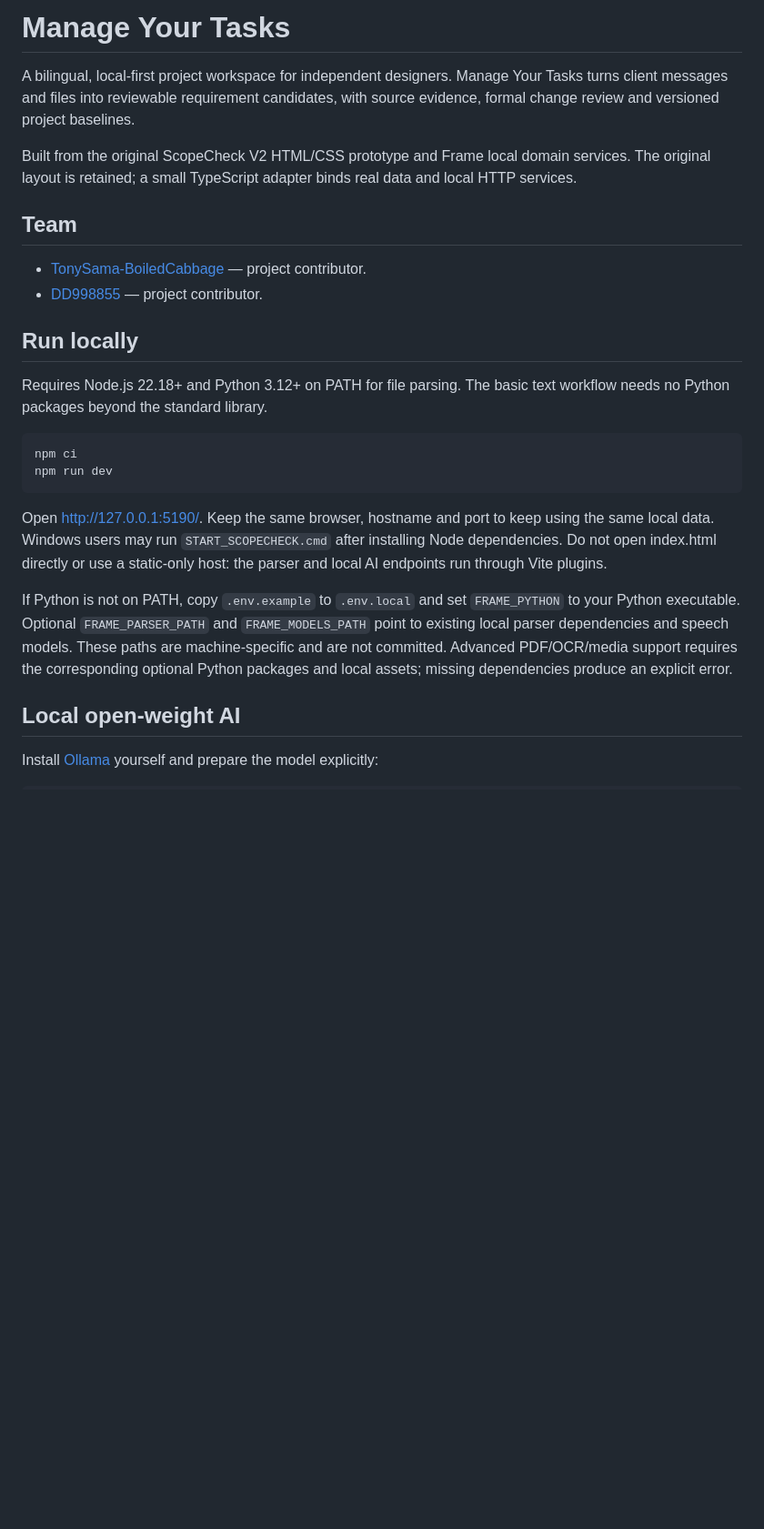
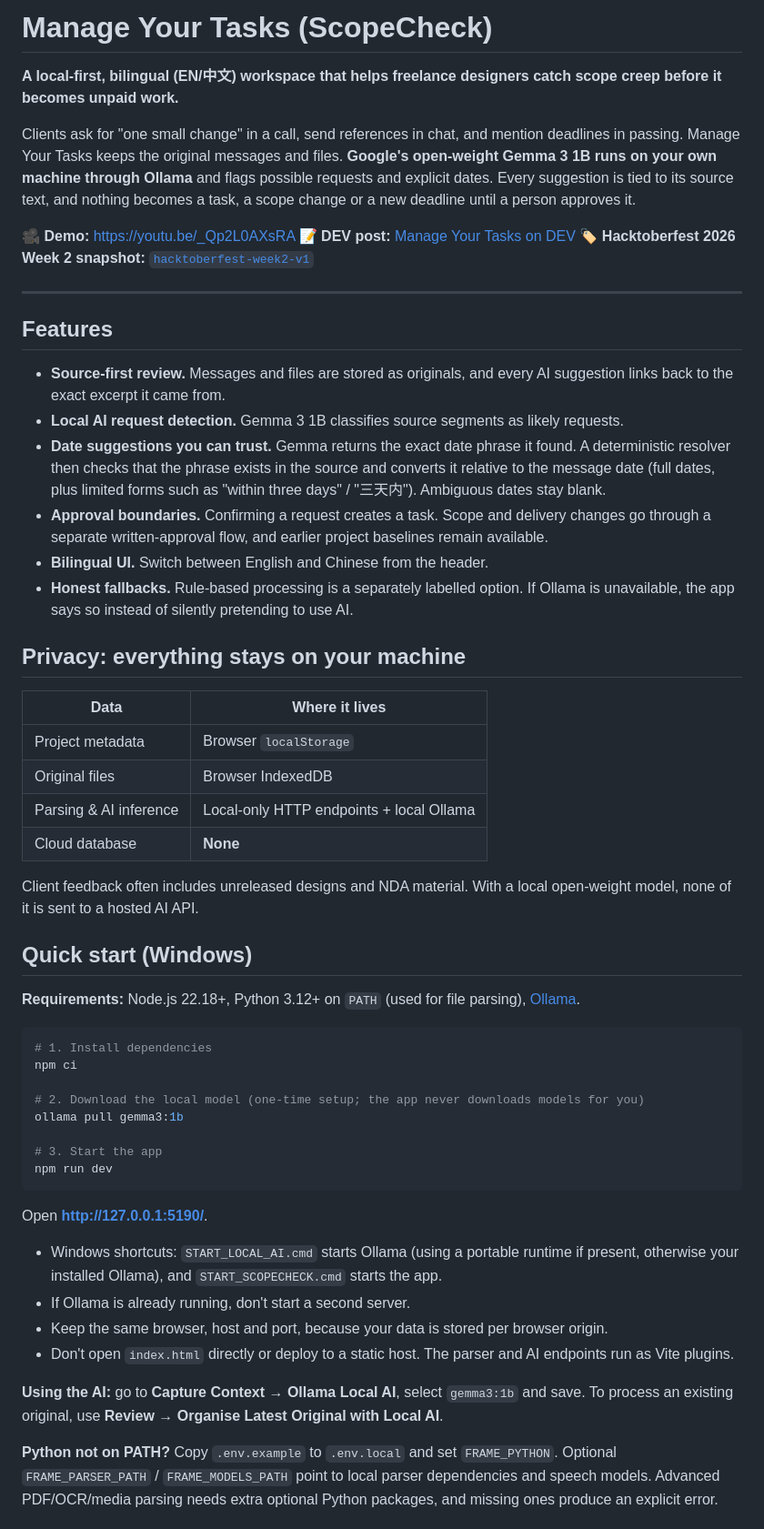
Before and after one commit to TonySama-BoiledCabbage/scopecheck, a Markdown page: README.md, the part around one of its changes. Shown at 91% size. Drawn GitHub-style; blank space fills up the shorter version.

````diff
--- a/README.md
+++ b/README.md
@@ -1,28 +1,58 @@
-# Manage Your Tasks
+# Manage Your Tasks (ScopeCheck)
 
-A bilingual, local-first project workspace for independent designers. Manage Your Tasks turns client messages and files into reviewable requirement candidates, with source evidence, formal change review and versioned project baselines.
+**A local-first, bilingual (EN/中文) workspace that helps freelance designers catch scope creep before it becomes unpaid work.**
 
-Built from the original ScopeCheck V2 HTML/CSS prototype and Frame local domain services. The original layout is retained; a small TypeScript adapter binds real data and local HTTP services.
+Clients ask for "one small change" in a call, send references in chat, and mention deadlines in passing. Manage Your Tasks keeps the original messages and files. **Google's open-weight Gemma 3 1B runs on your own machine through Ollama** and flags possible requests and explicit dates. Every suggestion is tied to its source text, and nothing becomes a task, a scope change or a new deadline until a person approves it.
 
-## Team
+🎥 **Demo:** https://youtu.be/_Qp2L0AXsRA
+📝 **DEV post:** [Manage Your Tasks on DEV](https://dev.to/tony_0bff21a994dcd2b693b3/manage-your-tasks-a-local-gemma-assistant-that-keeps-freelance-designers-out-of-scope-creep-48ko)
+🏷️ **Hacktoberfest 2026 Week 2 snapshot:** [`hacktoberfest-week2-v1`](https://github.com/TonySama-BoiledCabbage/scopecheck/tree/hacktoberfest-week2-v1)
 
-- [TonySama-BoiledCabbage](https://github.com/TonySama-BoiledCabbage) — project contributor.
-- [DD998855](https://github.com/DD998855) — project contributor.
+---
 
-## Run locally
+## Features
 
-Requires Node.js 22.18+ and Python 3.12+ on PATH for file parsing. The basic text workflow needs no Python packages beyond the standard library.
+- **Source-first review.** Messages and files are stored as originals, and every AI suggestion links back to the exact excerpt it came from.
+- **Local AI request detection.** Gemma 3 1B classifies source segments as likely requests.
+- **Date suggestions you can trust.** Gemma returns the exact date phrase it found. A deterministic resolver then checks that the phrase exists in the source and converts it relative to the message date (full dates, plus limited forms such as "within three days" / "三天内"). Ambiguous dates stay blank.
+- **Approval boundaries.** Confirming a request creates a task. Scope and delivery changes go through a separate written-approval flow, and earlier project baselines remain available.
+- **Bilingual UI.** Switch between English and Chinese from the header.
+- **Honest fallbacks.** Rule-based processing is a separately labelled option. If Ollama is unavailable, the app says so instead of silently pretending to use AI.
 
-```sh
+## Privacy: everything stays on your machine
+
+| Data | Where it lives |
+|---|---|
+| Project metadata | Browser `localStorage` |
+| Original files | Browser IndexedDB |
+| Parsing & AI inference | Local-only HTTP endpoints + local Ollama |
+| Cloud database | **None** |
+
+Client feedback often includes unreleased designs and NDA material. With a local open-weight model, none of it is sent to a hosted AI API.
+
+## Quick start (Windows)
+
+**Requirements:** Node.js 22.18+, Python 3.12+ on `PATH` (used for file parsing), [Ollama](https://ollama.com).
+
+```bash
+# 1. Install dependencies
 npm ci
+
+# 2. Download the local model (one-time setup; the app never downloads models for you)
+ollama pull gemma3:1b
+
+# 3. Start the app
 npm run dev
 ```
 
-Open http://127.0.0.1:5190/. Keep the same browser, hostname and port to keep using the same local data. Windows users may run `START_SCOPECHECK.cmd` after installing Node dependencies. Do not open index.html directly or use a static-only host: the parser and local AI endpoints run through Vite plugins.
+Open **http://127.0.0.1:5190/**.
 
-If Python is not on PATH, copy `.env.example` to `.env.local` and set `FRAME_PYTHON` to your Python executable. Optional `FRAME_PARSER_PATH` and `FRAME_MODELS_PATH` point to existing local parser dependencies and speech models. These paths are machine-specific and are not committed. Advanced PDF/OCR/media support requires the corresponding optional Python packages and local assets; missing dependencies produce an explicit error.
+- Windows shortcuts: `START_LOCAL_AI.cmd` starts Ollama (using a portable runtime if present, otherwise your installed Ollama), and `START_SCOPECHECK.cmd` starts the app.
+- If Ollama is already running, don't start a second server.
+- Keep the same browser, host and port, because your data is stored per browser origin.
+- Don't open `index.html` directly or deploy to a static host. The parser and AI endpoints run as Vite plugins.
 
-## Local open-weight AI
+**Using the AI:** go to **Capture Context → Ollama Local AI**, select `gemma3:1b` and save. To process an existing original, use **Review → Organise Latest Original with Local AI**.
 
-Install [Ollama](https://ollama.com/) yourself and prepare the model explicitly:
+**Python not on PATH?** Copy `.env.example` to `.env.local` and set `FRAME_PYTHON`. Optional `FRAME_PARSER_PATH` / `FRAME_MODELS_PATH` point to local parser dependencies and speech models. Advanced PDF/OCR/media parsing needs extra optional Python packages, and missing ones produce an explicit error.
 
````
Also changed, not shown: other parts of README.md (+56 -45 lines).
